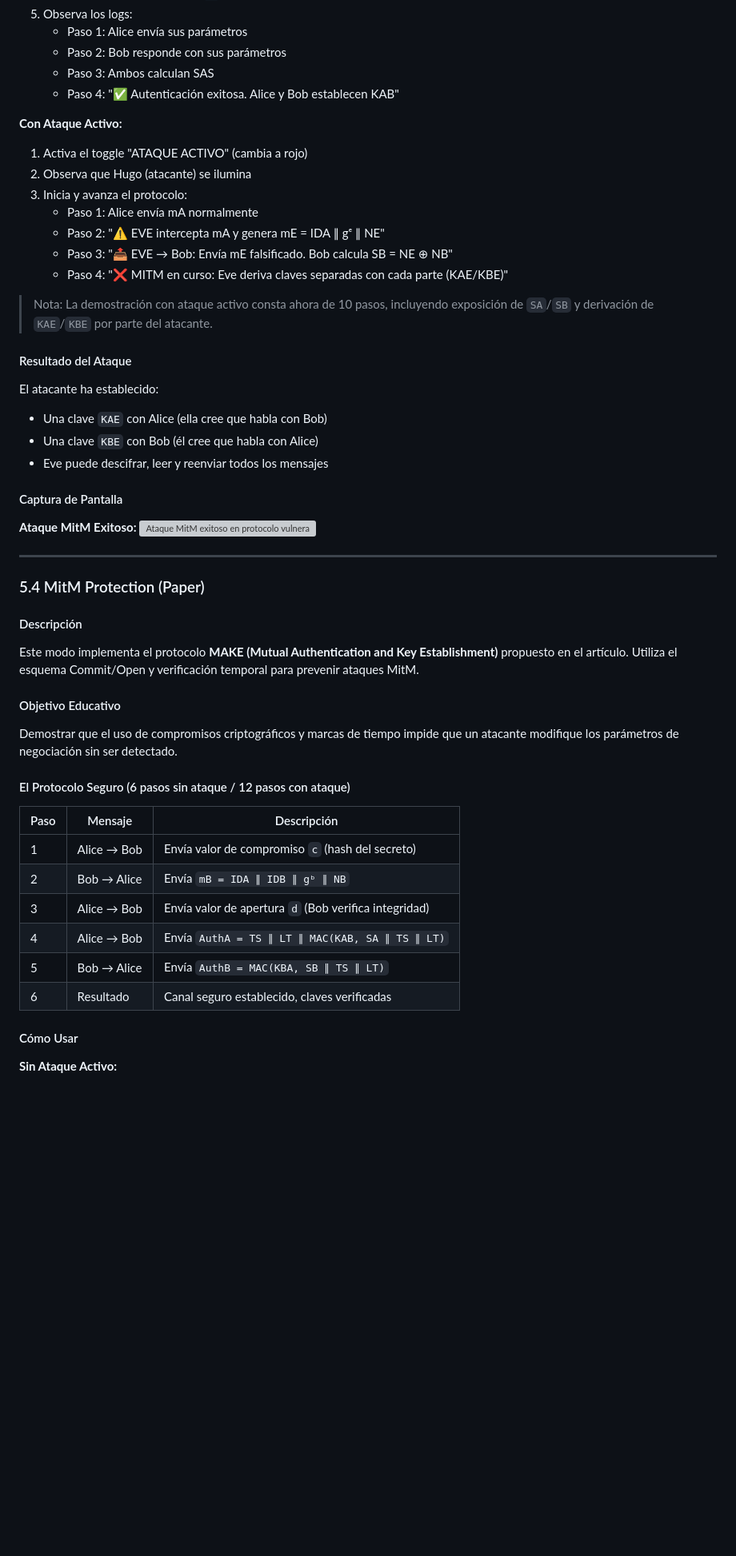
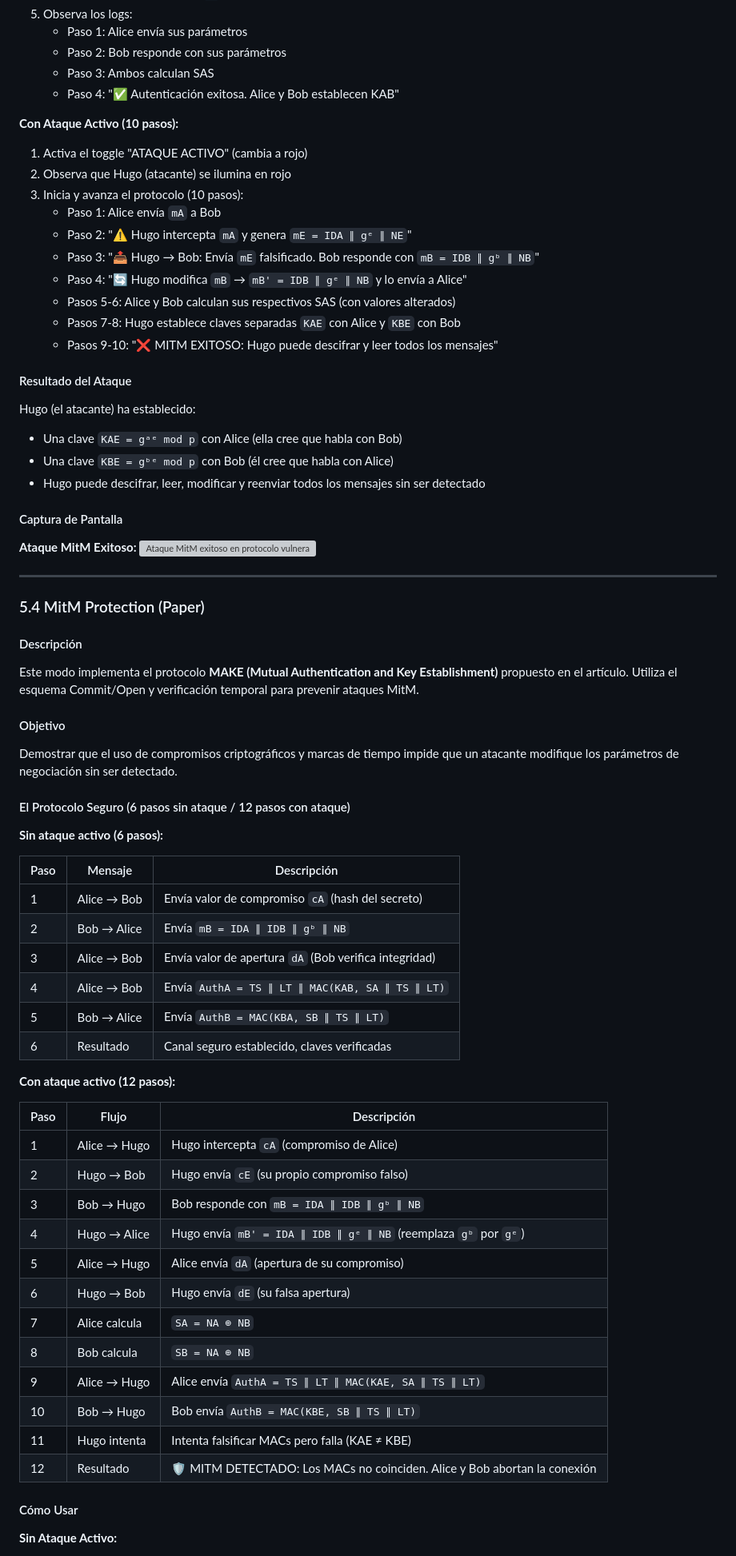
Before and after one commit to etsii-c-g23/Simulador-SmartCity, a Markdown page: guia_usuario.md, the part around one of its changes. Shown at 80% size. Drawn GitHub-style; blank space fills up the shorter version; grey boxes are pictures that could not be loaded.

```diff
--- a/guia_usuario.md
+++ b/guia_usuario.md
@@ -292,22 +299,23 @@ Ilustrar que sin esquemas de compromiso (Commit/Open) ni verificación temporal,
    - Paso 3: Ambos calculan SAS
    - Paso 4: "✅ Autenticación exitosa. Alice y Bob establecen KAB"
 
-**Con Ataque Activo:**
+**Con Ataque Activo (10 pasos):**
 1. Activa el toggle "ATAQUE ACTIVO" (cambia a rojo)
-2. Observa que Hugo (atacante) se ilumina
-3. Inicia y avanza el protocolo:
-   - Paso 1: Alice envía mA normalmente
-   - Paso 2: "⚠️ EVE intercepta mA y genera mE = IDA ∥ gᵉ ∥ NE"
-   - Paso 3: "📤 EVE → Bob: Envía mE falsificado. Bob calcula SB = NE ⊕ NB"
-   - Paso 4: "❌ MITM en curso: Eve deriva claves separadas con cada parte (KAE/KBE)"
-
-> Nota: La demostración con ataque activo consta ahora de 10 pasos, incluyendo exposición de `SA`/`SB` y derivación de `KAE`/`KBE` por parte del atacante.
+2. Observa que Hugo (atacante) se ilumina en rojo
+3. Inicia y avanza el protocolo (10 pasos):
+   - Paso 1: Alice envía `mA` a Bob
+   - Paso 2: "⚠️ Hugo intercepta `mA` y genera `mE = IDA ∥ gᵉ ∥ NE`"
+   - Paso 3: "📤 Hugo → Bob: Envía `mE` falsificado. Bob responde con `mB = IDB ∥ gᵇ ∥ NB`"
+   - Paso 4: "🔄 Hugo modifica `mB` → `mB' = IDB ∥ gᵉ ∥ NB` y lo envía a Alice"
+   - Pasos 5-6: Alice y Bob calculan sus respectivos SAS (con valores alterados)
+   - Pasos 7-8: Hugo establece claves separadas `KAE` con Alice y `KBE` con Bob
+   - Pasos 9-10: "❌ MITM EXITOSO: Hugo puede descifrar y leer todos los mensajes"
 
 #### Resultado del Ataque
-El atacante ha establecido:
-- Una clave `KAE` con Alice (ella cree que habla con Bob)
-- Una clave `KBE` con Bob (él cree que habla con Alice)
-- Eve puede descifrar, leer y reenviar todos los mensajes
+Hugo (el atacante) ha establecido:
+- Una clave `KAE = gᵃᵉ mod p` con Alice (ella cree que habla con Bob)
+- Una clave `KBE = gᵇᵉ mod p` con Bob (él cree que habla con Alice)
+- Hugo puede descifrar, leer, modificar y reenviar todos los mensajes sin ser detectado
 
 #### Captura de Pantalla
 
@@ -321,19 +329,38 @@ El atacante ha establecido:
 #### Descripción
 Este modo implementa el protocolo **MAKE (Mutual Authentication and Key Establishment)** propuesto en el artículo. Utiliza el esquema Commit/Open y verificación temporal para prevenir ataques MitM.
 
-#### Objetivo Educativo
+#### Objetivo
 Demostrar que el uso de compromisos criptográficos y marcas de tiempo impide que un atacante modifique los parámetros de negociación sin ser detectado.
 
 #### El Protocolo Seguro (6 pasos sin ataque / 12 pasos con ataque)
 
+**Sin ataque activo (6 pasos):**
+
 | Paso | Mensaje | Descripción |
 |------|---------|-------------|
-| 1 | Alice → Bob | Envía valor de compromiso `c` (hash del secreto) |
+| 1 | Alice → Bob | Envía valor de compromiso `cA` (hash del secreto) |
 | 2 | Bob → Alice | Envía `mB = IDA ∥ IDB ∥ gᵇ ∥ NB` |
-| 3 | Alice → Bob | Envía valor de apertura `d` (Bob verifica integridad) |
+| 3 | Alice → Bob | Envía valor de apertura `dA` (Bob verifica integridad) |
 | 4 | Alice → Bob | Envía `AuthA = TS ∥ LT ∥ MAC(KAB, SA ∥ TS ∥ LT)` |
 | 5 | Bob → Alice | Envía `AuthB = MAC(KBA, SB ∥ TS ∥ LT)` |
 | 6 | Resultado | Canal seguro establecido, claves verificadas |
+
+**Con ataque activo (12 pasos):**
+
+| Paso | Flujo | Descripción |
+|------|-------|-------------|
+| 1 | Alice → Hugo | Hugo intercepta `cA` (compromiso de Alice) |
+| 2 | Hugo → Bob | Hugo envía `cE` (su propio compromiso falso) |
+| 3 | Bob → Hugo | Bob responde con `mB = IDA ∥ IDB ∥ gᵇ ∥ NB` |
+| 4 | Hugo → Alice | Hugo envía `mB' = IDA ∥ IDB ∥ gᵉ ∥ NB` (reemplaza `gᵇ` por `gᵉ`) |
+| 5 | Alice → Hugo | Alice envía `dA` (apertura de su compromiso) |
+| 6 | Hugo → Bob | Hugo envía `dE` (su falsa apertura) |
+| 7 | Alice calcula | `SA = NA ⊕ NB` |
+| 8 | Bob calcula | `SB = NA ⊕ NB` |
+| 9 | Alice → Hugo | Alice envía `AuthA = TS ∥ LT ∥ MAC(KAE, SA ∥ TS ∥ LT)` |
+| 10 | Bob → Hugo | Bob envía `AuthB = MAC(KBE, SB ∥ TS ∥ LT)` |
+| 11 | Hugo intenta | Intenta falsificar MACs pero falla (KAE ≠ KBE) |
+| 12 | Resultado | 🛡️ MITM DETECTADO: Los MACs no coinciden. Alice y Bob abortan la conexión |
 
 #### Cómo Usar
 
```
Also changed, not shown: other parts of guia_usuario.md (+38 -117 lines).
